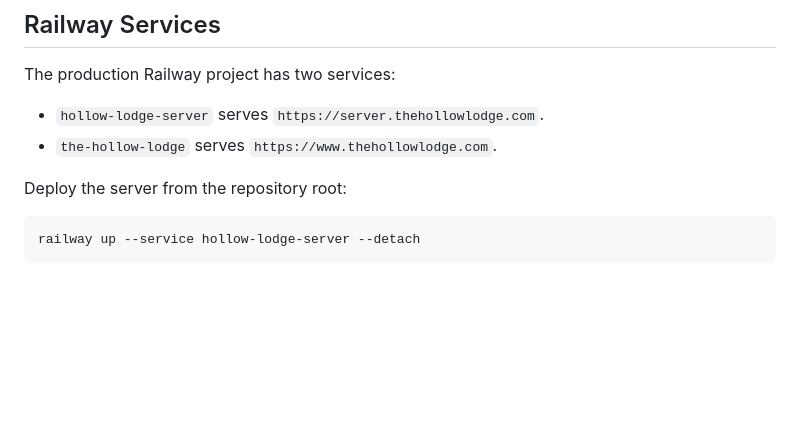
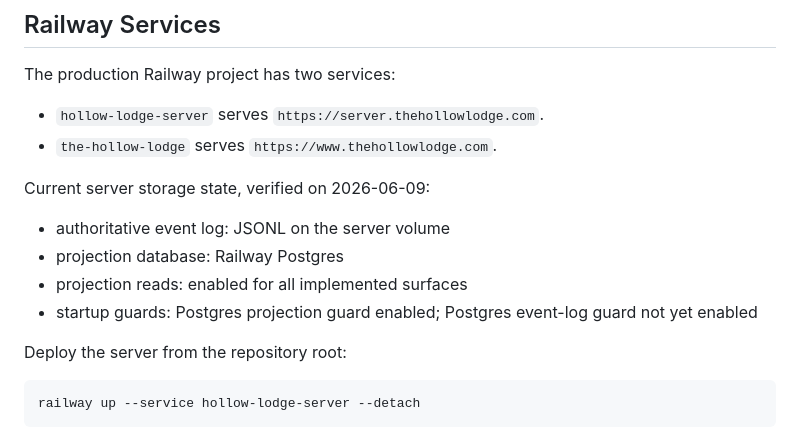
Before and after one commit to syndicalt/the-hollow-lodge, a Markdown page: docs/operations.md, the part around the change. Drawn GitHub-style; blank space fills up the shorter version.

```diff
--- a/docs/operations.md
+++ b/docs/operations.md
@@ -6,6 +6,14 @@ The production Railway project has two services:
 
 - `hollow-lodge-server` serves `https://server.thehollowlodge.com`.
 - `the-hollow-lodge` serves `https://www.thehollowlodge.com`.
+
+Current server storage state, verified on 2026-06-09:
+
+- authoritative event log: JSONL on the server volume
+- projection database: Railway Postgres
+- projection reads: enabled for all implemented surfaces
+- startup guards: Postgres projection guard enabled; Postgres event-log guard
+  not yet enabled
 
 Deploy the server from the repository root:
 
```
Also changed, not shown: docs/roadmap.md (+25 -0 lines).
